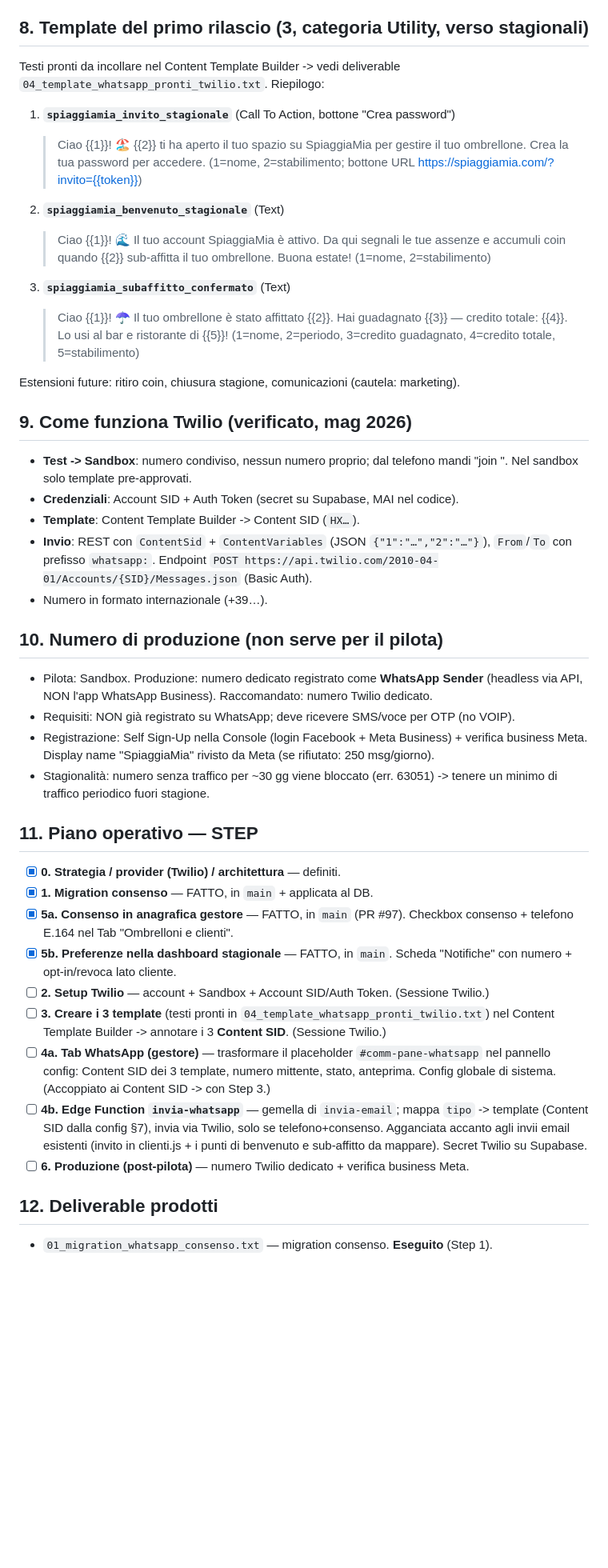
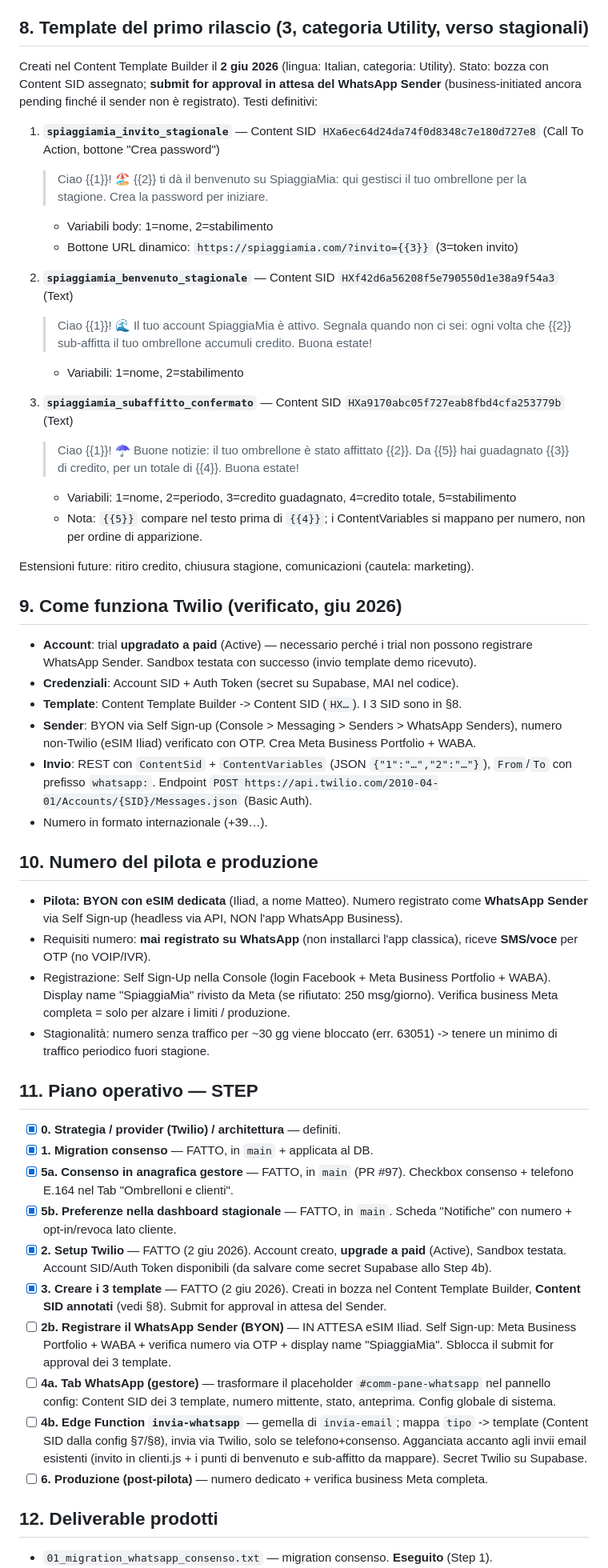
Before and after one commit to matteoposterli-netizen/shareandfun, a Markdown page: WHATSAPP_INTEGRAZIONE.md, the part around one of its changes. Shown at 80% size. Drawn GitHub-style; blank space fills up the shorter version.

Commit message:
docs(whatsapp): testi template definitivi + Content SID, Step 2/3 completati, decisione BYON eSIM

```diff
--- a/WHATSAPP_INTEGRAZIONE.md
+++ b/WHATSAPP_INTEGRAZIONE.md
@@ -95,41 +105,52 @@ broadcast manuali. Il broadcast WhatsApp libero è fuori dal primo rilascio (mar
 
 ## 8. Template del primo rilascio (3, categoria Utility, verso stagionali)
 
-Testi pronti da incollare nel Content Template Builder -> vedi deliverable
-`04_template_whatsapp_pronti_twilio.txt`. Riepilogo:
+Creati nel Content Template Builder il **2 giu 2026** (lingua: Italian, categoria: Utility).
+Stato: bozza con Content SID assegnato; **submit for approval in attesa del WhatsApp Sender**
+(business-initiated ancora pending finché il sender non è registrato). Testi definitivi:
 
-1. **`spiaggiamia_invito_stagionale`** (Call To Action, bottone "Crea password")
-   > Ciao {{1}}! 🏖️ {{2}} ti ha aperto il tuo spazio su SpiaggiaMia per gestire il tuo ombrellone. Crea la tua password per accedere.
-   (1=nome, 2=stabilimento; bottone URL https://spiaggiamia.com/?invito={{token}})
+1. **`spiaggiamia_invito_stagionale`** — Content SID `HXa6ec64d24da74f0d8348c7e180d727e8`
+   (Call To Action, bottone "Crea password")
+   > Ciao {{1}}! 🏖️ {{2}} ti dà il benvenuto su SpiaggiaMia: qui gestisci il tuo ombrellone per la stagione. Crea la password per iniziare.
+   - Variabili body: 1=nome, 2=stabilimento
+   - Bottone URL dinamico: `https://spiaggiamia.com/?invito={{3}}` (3=token invito)
 
-2. **`spiaggiamia_benvenuto_stagionale`** (Text)
-   > Ciao {{1}}! 🌊 Il tuo account SpiaggiaMia è attivo. Da qui segnali le tue assenze e accumuli coin quando {{2}} sub-affitta il tuo ombrellone. Buona estate!
-   (1=nome, 2=stabilimento)
+2. **`spiaggiamia_benvenuto_stagionale`** — Content SID `HXf42d6a56208f5e790550d1e38a9f54a3`
+   (Text)
+   > Ciao {{1}}! 🌊 Il tuo account SpiaggiaMia è attivo. Segnala quando non ci sei: ogni volta che {{2}} sub-affitta il tuo ombrellone accumuli credito. Buona estate!
+   - Variabili: 1=nome, 2=stabilimento
 
-3. **`spiaggiamia_subaffitto_confermato`** (Text)
-   > Ciao {{1}}! ☂️ Il tuo ombrellone è stato affittato {{2}}. Hai guadagnato {{3}} — credito totale: {{4}}. Lo usi al bar e ristorante di {{5}}!
-   (1=nome, 2=periodo, 3=credito guadagnato, 4=credito totale, 5=stabilimento)
+3. **`spiaggiamia_subaffitto_confermato`** — Content SID `HXa9170abc05f727eab8fbd4cfa253779b`
+   (Text)
+   > Ciao {{1}}! ☂️ Buone notizie: il tuo ombrellone è stato affittato {{2}}. Da {{5}} hai guadagnato {{3}} di credito, per un totale di {{4}}. Buona estate!
+   - Variabili: 1=nome, 2=periodo, 3=credito guadagnato, 4=credito totale, 5=stabilimento
+   - Nota: `{{5}}` compare nel testo prima di `{{4}}`; i ContentVariables si mappano per
+     numero, non per ordine di apparizione.
 
-Estensioni future: ritiro coin, chiusura stagione, comunicazioni (cautela: marketing).
+Estensioni future: ritiro credito, chiusura stagione, comunicazioni (cautela: marketing).
 
-## 9. Come funziona Twilio (verificato, mag 2026)
+## 9. Come funziona Twilio (verificato, giu 2026)
 
-- **Test -> Sandbox**: numero condiviso, nessun numero proprio; dal telefono mandi
-  "join <codice>". Nel sandbox solo template pre-approvati.
+- **Account**: trial **upgradato a paid** (Active) — necessario perché i trial non possono
+  registrare WhatsApp Sender. Sandbox testata con successo (invio template demo ricevuto).
 - **Credenziali**: Account SID + Auth Token (secret su Supabase, MAI nel codice).
-- **Template**: Content Template Builder -> Content SID (`HX…`).
+- **Template**: Content Template Builder -> Content SID (`HX…`). I 3 SID sono in §8.
+- **Sender**: BYON via Self Sign-up (Console > Messaging > Senders > WhatsApp Senders),
+  numero non-Twilio (eSIM Iliad) verificato con OTP. Crea Meta Business Portfolio + WABA.
 - **Invio**: REST con `ContentSid` + `ContentVariables` (JSON `{"1":"…","2":"…"}`),
   `From`/`To` con prefisso `whatsapp:`. Endpoint
   `POST https://api.twilio.com/2010-04-01/Accounts/{SID}/Messages.json` (Basic Auth).
 - Numero in formato internazionale (+39…).
 
-## 10. Numero di produzione (non serve per il pilota)
+## 10. Numero del pilota e produzione
 
-- Pilota: Sandbox. Produzione: numero dedicato registrato come **WhatsApp Sender**
-  (headless via API, NON l'app WhatsApp Business). Raccomandato: numero Twilio dedicato.
-- Requisiti: NON già registrato su WhatsApp; deve ricevere SMS/voce per OTP (no VOIP).
-- Registrazione: Self Sign-Up nella Console (login Facebook + Meta Business) + verifica
-  business Meta. Display name "SpiaggiaMia" rivisto da Meta (se rifiutato: 250 msg/giorno).
+- **Pilota: BYON con eSIM dedicata** (Iliad, a nome Matteo). Numero registrato come
+  **WhatsApp Sender** via Self Sign-up (headless via API, NON l'app WhatsApp Business).
+- Requisiti numero: **mai registrato su WhatsApp** (non installarci l'app classica),
+  riceve **SMS/voce** per OTP (no VOIP/IVR).
+- Registrazione: Self Sign-Up nella Console (login Facebook + Meta Business Portfolio +
+  WABA). Display name "SpiaggiaMia" rivisto da Meta (se rifiutato: 250 msg/giorno).
+  Verifica business Meta completa = solo per alzare i limiti / produzione.
 - Stagionalità: numero senza traffico per ~30 gg viene bloccato (err. 63051) -> tenere
   un minimo di traffico periodico fuori stagione.
 
@@ -141,17 +162,22 @@ Estensioni future: ritiro coin, chiusura stagione, comunicazioni (cautela: marke
       consenso + telefono E.164 nel Tab "Ombrelloni e clienti".
 - [x] **5b. Preferenze nella dashboard stagionale** — FATTO, in `main`. Scheda "Notifiche"
       con numero + opt-in/revoca lato cliente.
-- [ ] **2. Setup Twilio** — account + Sandbox + Account SID/Auth Token. (Sessione Twilio.)
-- [ ] **3. Creare i 3 template** (testi pronti in `04_template_whatsapp_pronti_twilio.txt`)
-      nel Content Template Builder -> annotare i 3 **Content SID**. (Sessione Twilio.)
+- [x] **2. Setup Twilio** — FATTO (2 giu 2026). Account creato, **upgrade a paid** (Active),
+      Sandbox testata. Account SID/Auth Token disponibili (da salvare come secret Supabase
+      allo Step 4b).
+- [x] **3. Creare i 3 template** — FATTO (2 giu 2026). Creati in bozza nel Content Template
+      Builder, **Content SID annotati** (vedi §8). Submit for approval in attesa del Sender.
+- [ ] **2b. Registrare il WhatsApp Sender (BYON)** — IN ATTESA eSIM Iliad. Self Sign-up:
+      Meta Business Portfolio + WABA + verifica numero via OTP + display name "SpiaggiaMia".
+      Sblocca il submit for approval dei 3 template.
 - [ ] **4a. Tab WhatsApp (gestore)** — trasformare il placeholder `#comm-pane-whatsapp`
       nel pannello config: Content SID dei 3 template, numero mittente, stato, anteprima.
-      Config globale di sistema. (Accoppiato ai Content SID -> con Step 3.)
+      Config globale di sistema.
 - [ ] **4b. Edge Function `invia-whatsapp`** — gemella di `invia-email`; mappa `tipo` ->
-      template (Content SID dalla config §7), invia via Twilio, solo se telefono+consenso.
+      template (Content SID dalla config §7/§8), invia via Twilio, solo se telefono+consenso.
       Agganciata accanto agli invii email esistenti (invito in clienti.js + i punti di
       benvenuto e sub-affitto da mappare). Secret Twilio su Supabase.
-- [ ] **6. Produzione (post-pilota)** — numero Twilio dedicato + verifica business Meta.
+- [ ] **6. Produzione (post-pilota)** — numero dedicato + verifica business Meta completa.
 
 ## 12. Deliverable prodotti
 
```
Also changed, not shown: other parts of WHATSAPP_INTEGRAZIONE.md (+24 -11 lines).
